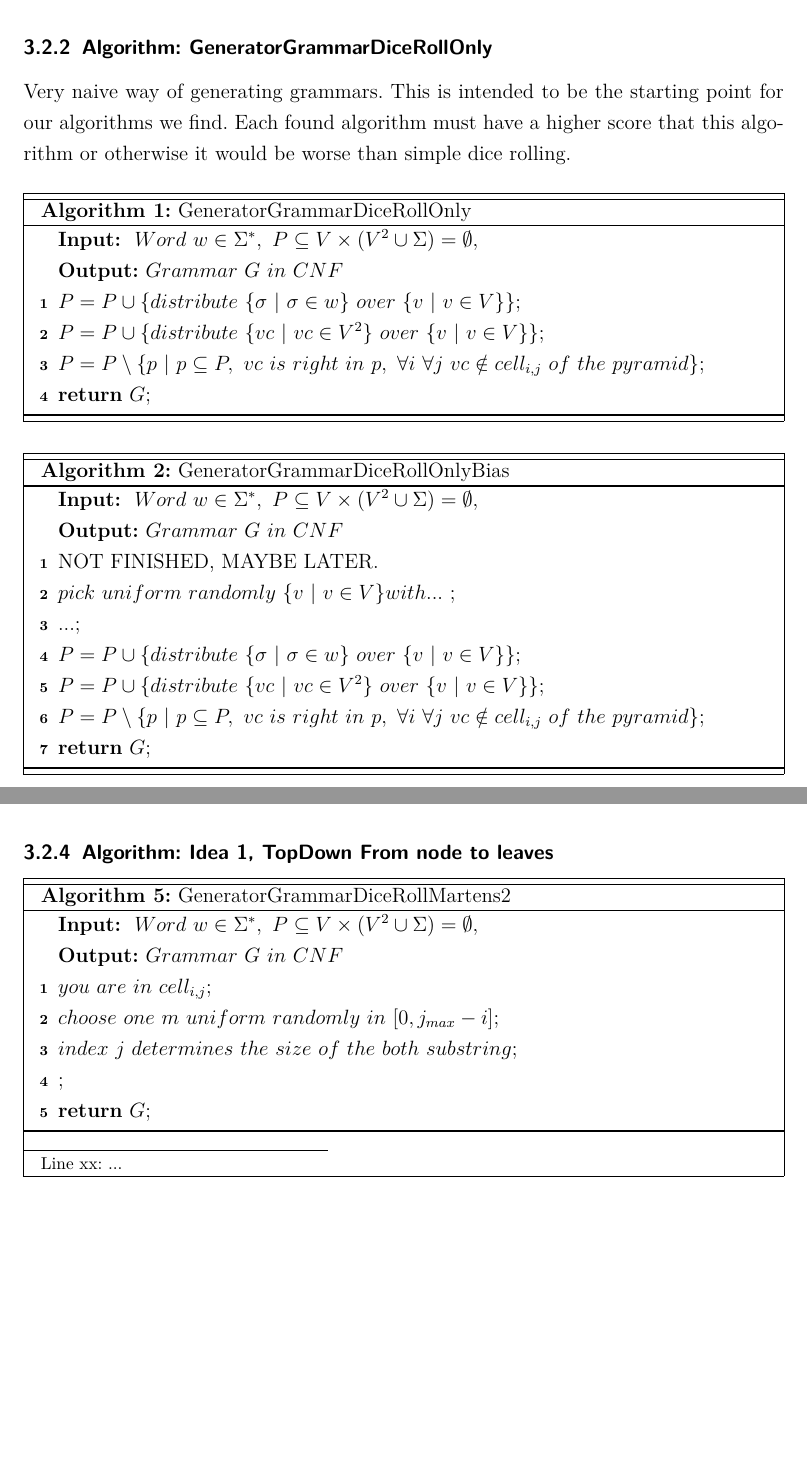
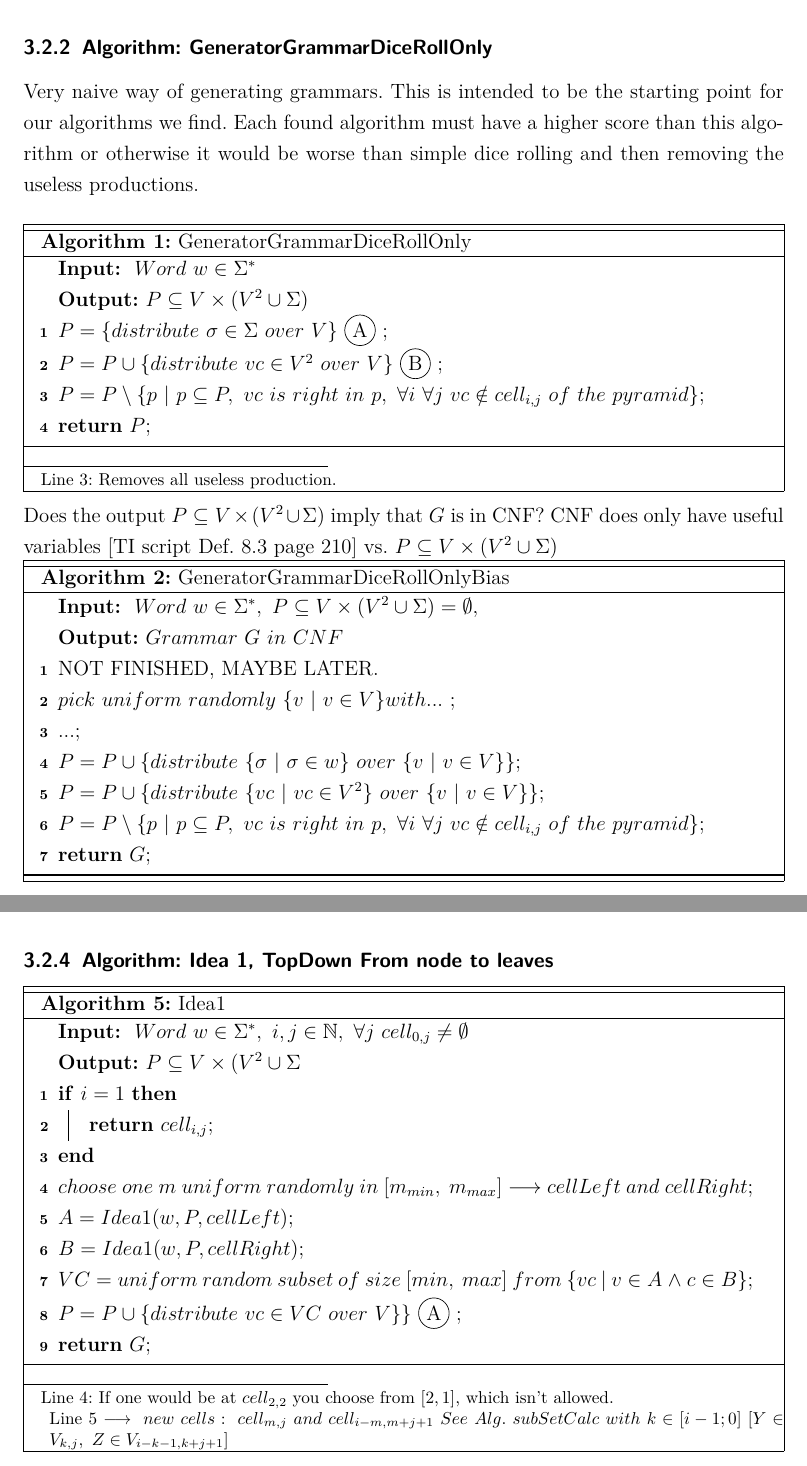
Before and after one commit to AndreasBraun5/BachelorThesisCYK, a LaTeX thesis (tex/src/bachelor_thesis.tex, which reads tex/src/algorithms.tex): two parts of pages 12 and 15 of 27 before the commit and two parts of pages 12 and 15 of 28 after it, joined at a grey line, cut so that both start at the same text, the shorter picture padded with empty space. Compiled offline with pdfLaTeX.

Commit message:
changes in pseudo code after meeting with Tina

```diff
--- a/tex/src/algorithms.tex
+++ b/tex/src/algorithms.tex
@@ -38,25 +42,40 @@ Regarding one $cell_{i,j}$: $cell_{i,j} = cellDown$, $cell_{i-1,j} = cellUpperLe
 \pagebreak
 
 \subsubsection{Algorithm: GeneratorGrammarDiceRollOnly}
-\noindent Very naive way of generating grammars. This is intended to be the starting point for our algorithms we find. Each found algorithm must have a higher score that this algorithm or otherwise it would be worse than simple dice rolling. \\
+\noindent Very naive way of generating grammars. This is intended to be the starting point for our algorithms we find. Each found algorithm must have a higher score than this algorithm or otherwise it would be worse than simple dice rolling and then removing the useless productions.\\
 
 \noindent
 \frame{
 	\begin{algorithm}[H] %or another one check
-\caption{GeneratorGrammarDiceRollOnly}
-\label{GeneratorGrammarDiceRollOnly}
-\SetAlgoLined
-\KwIn{ $Word\ w \in \Sigma^{*},\ P \subseteq V \times (V^{2} \cup \Sigma) = \emptyset,\ $ }
-\KwOut{$Grammar\ G\ in\ CNF$}
-
-$P = P \cup \{distribute\ \{\sigma\ |\ \sigma \in w \}\ over\ \{v\ |\ v \in V \} \} $\;
-$P = P \cup \{distribute\ \{vc\ |\ vc \in V^2 \}\ $$over\ \{v\ |\ v \in V \} \} $\;
-$P = P \setminus \{p\ |\ p \subseteq P,\ vc\ is\ right\ in\ p,\ \forall i\ \forall j\ vc \notin cell_{i,j}\ of\ the\ pyramid \} $\;
-\Return $G$\;
+		\caption{GeneratorGrammarDiceRollOnly}
+		\label{GeneratorGrammarDiceRollOnly}
+		\SetAlgoLined
+		\KwIn{ $Word\ w \in \Sigma^{*}$ }
+		\KwOut{$ P \subseteq V \times (V^{2} \cup \Sigma)$}
+		$P = \{distribute\ \sigma \in \Sigma\ over\ V \} $ \circled{A} \;
+		$P = P \cup \{distribute\ vc \in V^2\ over\ V \}$ \circled{B} \;
+		$P = P \setminus \{p\ |\ p \subseteq P,\ vc\ is\ right\ in\ p,\ \forall i\ \forall j\ vc \notin cell_{i,j}\ of\ the\ pyramid \}\label{useless} $\;
+		\Return $P$\;
+		\footnotetext{
+			\noindent Line \ref{useless}: Removes all useless production.
+		}
 	\end{algorithm}
 }
-\\
-\\
+Does the output $P \subseteq V \times (V^{2} \cup \Sigma)$ imply that $G$ is in CNF? CNF does only have useful variables [TI script Def. 8.3 page 210] vs. $P \subseteq V \times (V^{2} \cup \Sigma)$\\
+%\frame{
+%	\begin{algorithm}[H] %or another one check
+%		\caption{GeneratorGrammarDiceRollOnly}
+%		\label{GeneratorGrammarDiceRollOnly}
+%		\SetAlgoLined
+%		\KwIn{ $Word\ w \in \Sigma^{*},\ P \subseteq V \times (V^{2} \cup \%Sigma) = \emptyset,\ $ }
+%		\KwOut{$Grammar\ G\ in\ CNF$}
+%
+%		$P = P \cup \{distribute\ \{\sigma\ |\ \sigma \in w \}\ over\ \{v\ |\ v% \in V \} \} $\;
+%		$P = P \cup \{distribute\ \{vc\ |\ vc \in V^2 \}\ $$over\ \{v\ |\ v \in V \} \} $\;
+%		$P = P \setminus \{p\ |\ p \subseteq P,\ vc\ is\ right\ in\ p,\ \forall i\ \forall j\ vc \notin cell_{i,j}\ of\ the\ pyramid \} $\;
+%		\Return $G$\;
+%	\end{algorithm}
+%}
 \noindent
 \frame{
 	\begin{algorithm}[H] %or another one check
@@ -99,5 +114,4 @@ $P = P \cup \{distribute\ \{\sigma\ |\ \sigma \in w \}\ uniform\ randomly\ over\
 			\While{$|J| < j_{max}-i$}{
-				$choose\ one\ j \notin J\ uniform\ randomly\ in\ [0, j_{max}-i] $\;
+				$choose\ one\ j \notin J\ uniform\ randomly\ in\ [0, j_{max}-i] $ \label{chooseJ} \;
 				$J = J \cup j$\;
 				$cellSet = calculateSubsetForCell(pyramid,\ i,\ j)$\;
-				$P = P \cup \{distribute\ \{vc\ |\ vc \in cellSet \}\ $$over\ \{v\ |\ v \in V \} \} $\;
@@ -140,2 +153,3 @@ $P = P \cup \{distribute\ \{\sigma\ |\ \sigma \in w \}\ uniform\ randomly\ over\
-				$P = P \cup \{distribute\ \{vc\ |\ vc \in cellSet \}\ $$over\ \{v\ |\ v \in V \} \} $\;
+				$choose\ one\ vc \in rowSet\ with\ priority,\ depending\ on\ i,\ $ $ uniform\ randomly$\label{chooseVc} \circled{D} \;
+				$P = P \cup \{distribute\ vc \in rowSet\ over\ V\} $ \circled{B} \;
 				$pyramid = CYK(G,\ w)$\;
@@ -166,22 +180,29 @@ $P = P \cup \{distribute\ \{\sigma\ |\ \sigma \in w \}\ uniform\ randomly\ over\
 \noindent
 \frame{
 	\begin{algorithm}[H] %or another one check
-		\caption{GeneratorGrammarDiceRollMartens2}
-		\label{GeneratorGrammarDiceRollMartens2}
+		\caption{Idea1}
+		\label{Idea1}
 		\SetAlgoLined
-		\KwIn{ $Word\ w \in \Sigma^{*},\ P \subseteq V \times (V^{2} \cup \Sigma) = \emptyset,\ $ }
-		\KwOut{$Grammar\ G\ in\ CNF$}
-		$you\ are\ in\ cell_{i,j}$\;
-		$choose\ one\ m\ uniform\ randomly\ in\ [0, j_{max}-i] $\;
-		$index\ j\ determines\ the\ size\ of\ the\ both\ substring$\;
-		$ $\;
+		\KwIn{ $Word\ w \in \Sigma^{*},\ i,j \in \mathbb{N},\ \forall j\ cell_{0,j} \neq \emptyset $ }
+		\KwOut{$P \subseteq V \times (V^{2} \cup \Sigma$}
+		\If{$i=1$}{
+			\Return $cell_{i,j}$\;
+		}
+		$choose\ one\ m\ uniform\ randomly\ in\ [m_{min},\ m_{max}] \longrightarrow cellLeft\ and\ cellRight$\label{max}\;
+		$A = Idea1(w, P, cellLeft)$\label{cells}\;
+		$B = Idea1(w, P, cellRight)$\;
+		$VC = uniform\ random\ subset\ of\ size\ [min,\ max]\ from\ \{vc\ |\ v \in A\ \wedge\ c \in B\}$\;
+		$P = P \cup \{distribute\ vc \in VC\ over\ V \} \} $  \circled{A}  \;
 		\Return $G$\;
 		\footnotetext{
-			\noindent Line xx: ...
+			\noindent Line \ref{max}: If one would be at $cell_{2, 2}$ you choose from $[2,1]$, which isn't allowed.
+
+			\noindent Line \ref{cells} $\longrightarrow\ new\ cells:\ cell_{m, j}\ and\ cell_{i-m, m+j+1}\ See\ Alg.\ subSetCalc\ with\ k \in [i-1;0]\ [Y \in V_{k,j},\ Z \in V_{i-k-1,k+j+1}] $
 		}
 	\end{algorithm}
 }
 
+\pagebreak
 
 \subsubsection{Algorithm: Idea 2, How often cells are used for subset calculations}
 
--- a/tex/src/bachelor_thesis.tex
+++ b/tex/src/bachelor_thesis.tex
@@ -19,11 +19,17 @@
 %\mathrel{\stackon{\cup}{\scriptscriptstyle-}}z
 %\]
 %
+% Incompatibility with ctable, both implement package transparency
+% http://tex.stackexchange.com/questions/253401/tikz-and-ctable-incompatibility-gives-error-when-printing
+\usepackage{tikz}
+% \circled is used for circling chars
+\newcommand*\circled[1]{\tikz[baseline=(char.base)]{\node[shape=circle,draw,inner sep=2pt] (char) {#1};}}
 
 % Eurozeichen einbinden
 \usepackage[right]{eurosym}
 
-\usepackage{ctable}
+% Incompatibility tikz, both implement package transparency
+%\usepackage{ctable}
 
 % Umlaute unter UTF8 nutzen
 \usepackage[utf8]{inputenc}
@@ -74,7 +80,7 @@
 %\pagestyle{headings}
 
 % erzeugt Inhaltsverzeichnis mit Querverweisen zu den Kapiteln (PDF Version)
-\usepackage[bookmarksnumbered,pdftitle={\titleDocument},hyperfootnotes=false]{hyperref}
+\usepackage[bookmarksnumbered,pdftitle={\titleDocument},hyperfootnotes=false,hidelinks]{hyperref}
 %\hypersetup{colorlinks, citecolor=red, linkcolor=blue, urlcolor=black}
 %\hypersetup{colorlinks, citecolor=black, linkcolor= black, urlcolor=black}
 
```
Also changed, not shown: tex/src/1_introduction.tex (+1 -1 lines), tex/src/implementation.tex (+4 -5 lines), tex/src/bachelor_thesis.pdf, tex/src/algorithms.tex (69 more changed lines), 6 other files.
